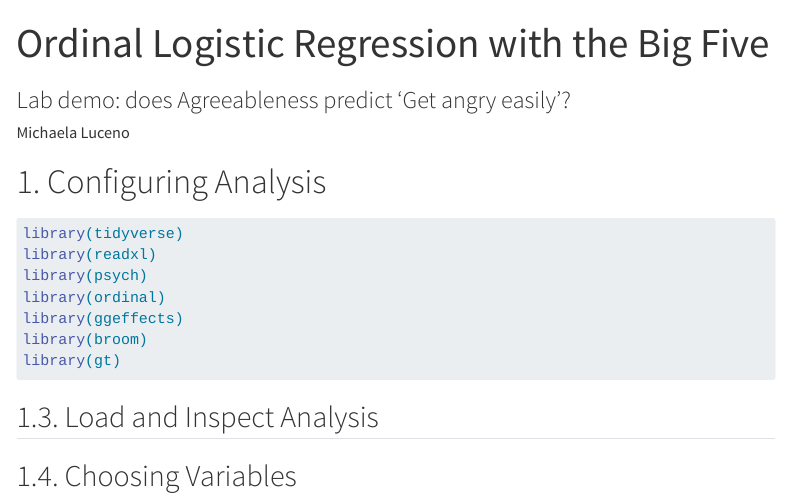
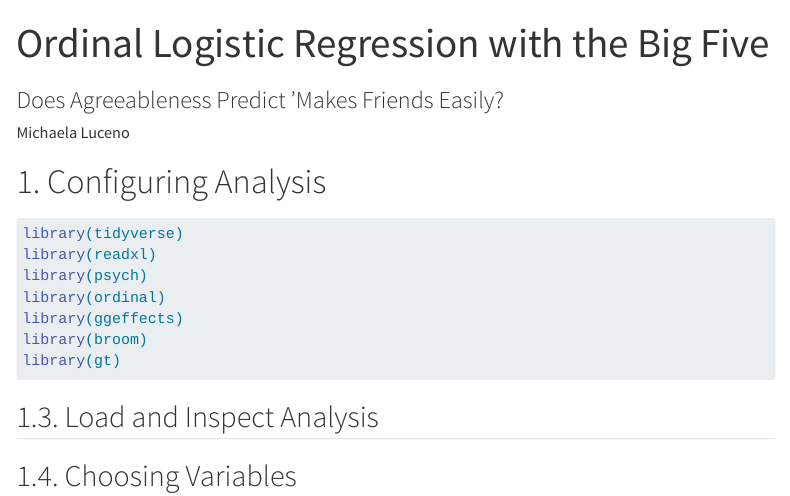
Before and after one commit to michaelaluceno/luceno-lab-06, a Quarto document (index.qmd): the page in a window 1100 px wide, from its top. Rendered offline with R 4.5, knitr and Pandoc in place of Quarto, with nearby package versions; code that draws random numbers runs with fixed seeds of ours; some code elsewhere in the file could not run offline; menus at the side of the page are left out.

Commit message:
Changed Name Commit

```diff
--- a/index.qmd
+++ b/index.qmd
@@ -1,6 +1,6 @@
 ---
 title: "Ordinal Logistic Regression with the Big Five"
-subtitle: "Lab demo: does Agreeableness predict 'Get angry easily'?"
+subtitle: "Does Agreeableness Predict 'Makes Friends Easily?"
 author: "Michaela Luceno"
 format:
   html:
```
Also changed, not shown: 1 other file.
